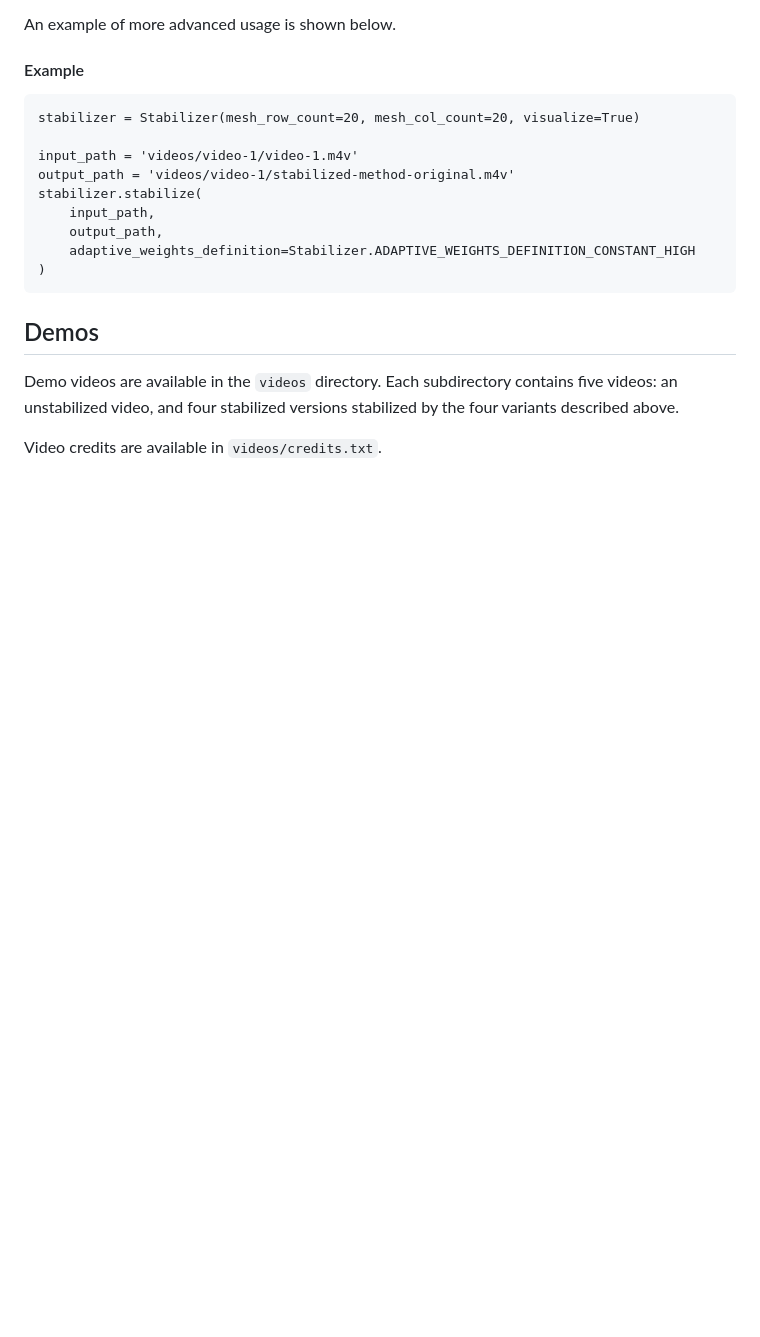
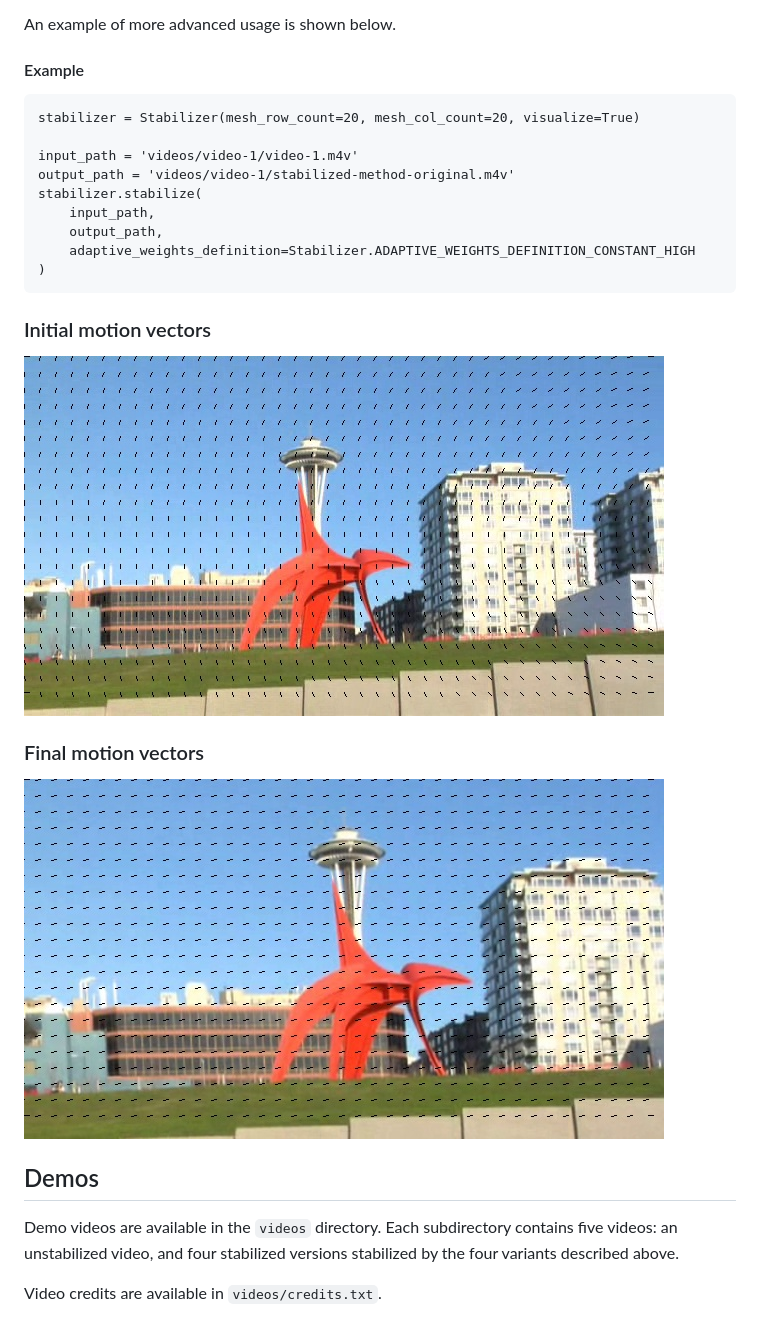
Before and after one commit to Dan178A/System_Stabilitation_Interpolation, a Markdown page: README.md, the part around the change. GitHub-like rendering; pictures changed too: assets/148.jpg (added), assets/149.jpg (added); blank space fills up the shorter version.

````diff
--- a/README.md
+++ b/README.md
@@ -106,6 +106,15 @@ stabilizer.stabilize(
     adaptive_weights_definition=Stabilizer.ADAPTIVE_WEIGHTS_DEFINITION_CONSTANT_HIGH
 )
 ```
+### Initial motion vectors
+
+![initial-motion-mesh](assets/148.jpg)
+
+
+### Final motion vectors
+
+![final-motion-mesh](assets/149.jpg)
+
 
 ## Demos
 
````
Also changed, not shown: 3 other files.
